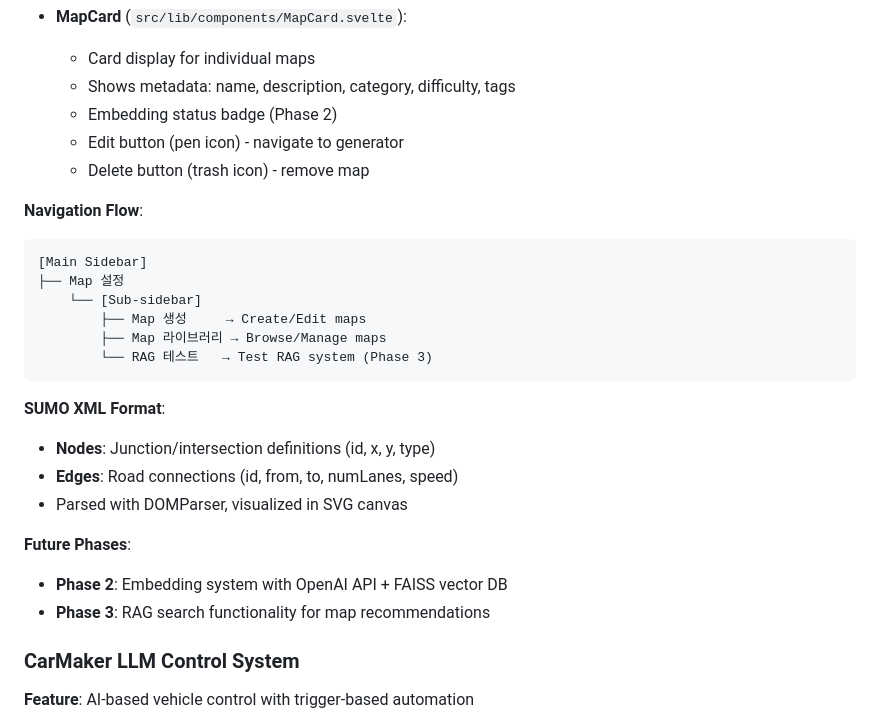
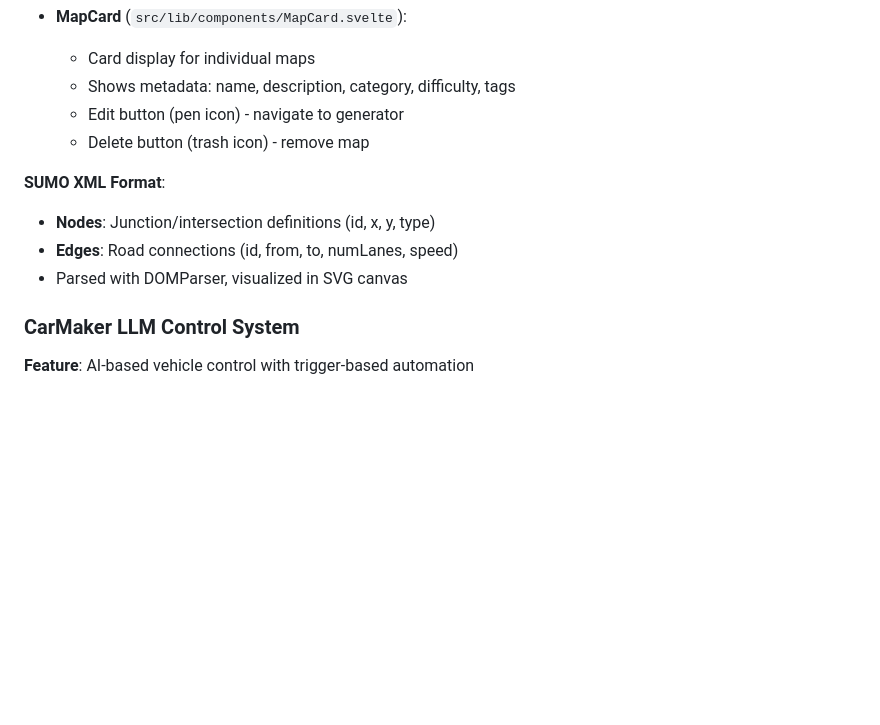
Before and after one commit to wlrudxo/AGI_VOICE, a Markdown page: CLAUDE.md, the part around one of its changes. Rendered like a GitHub page; blank space fills up the shorter version.

````diff
--- a/CLAUDE.md
+++ b/CLAUDE.md
@@ -625,28 +625,14 @@ The AI chat system uses Claude CLI via Rust's `std::process::Command`. On Window
 - **MapCard** (`src/lib/components/MapCard.svelte`):
   - Card display for individual maps
   - Shows metadata: name, description, category, difficulty, tags
-  - Embedding status badge (Phase 2)
   - Edit button (pen icon) - navigate to generator
   - Delete button (trash icon) - remove map
-
-**Navigation Flow**:
-```
-[Main Sidebar]
-├── Map 설정
-    └── [Sub-sidebar]
-        ├── Map 생성     → Create/Edit maps
-        ├── Map 라이브러리 → Browse/Manage maps
-        └── RAG 테스트   → Test RAG system (Phase 3)
-```
 
 **SUMO XML Format**:
 - **Nodes**: Junction/intersection definitions (id, x, y, type)
 - **Edges**: Road connections (id, from, to, numLanes, speed)
 - Parsed with DOMParser, visualized in SVG canvas
 
-**Future Phases**:
-- **Phase 2**: Embedding system with OpenAI API + FAISS vector DB
-- **Phase 3**: RAG search functionality for map recommendations
 
 ### CarMaker LLM Control System
 
````
Also changed, not shown: other parts of CLAUDE.md (+0 -44 lines).
